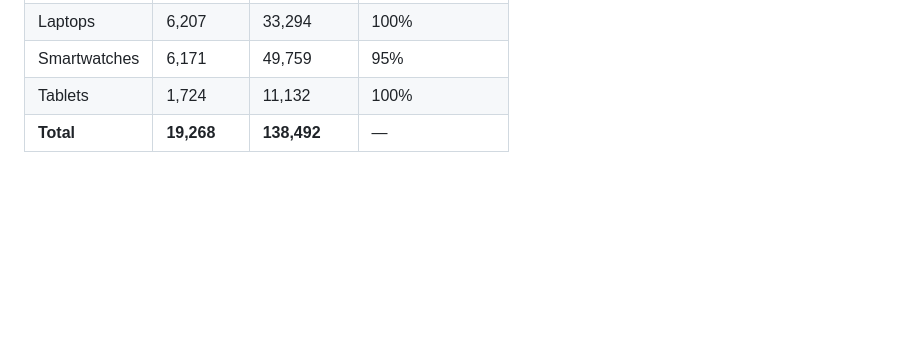
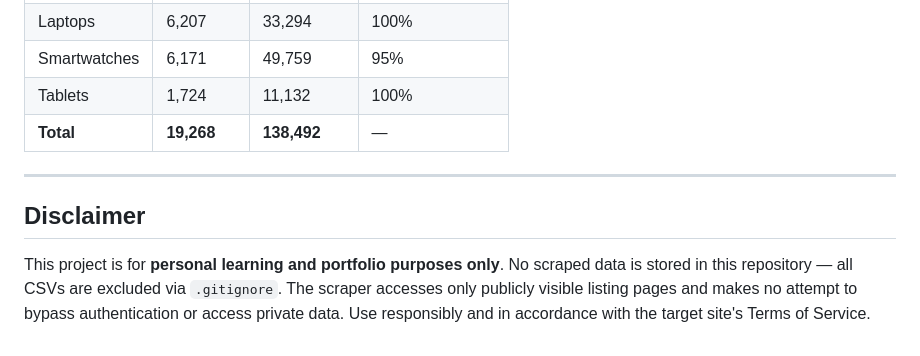
Before and after one commit to StavrosKav/skroutz-data-pipeline, a Markdown page: README.md, the part around the change. Rendered like a GitHub page; blank space fills up the shorter version.

Commit message:
Add disclaimer section to README

```diff
--- a/README.md
+++ b/README.md
@@ -183,3 +183,9 @@ Each row becomes one `price_snapshots` record in PostgreSQL, linked to its `prod
 | Smartwatches | 6,171 | 49,759 | 95% |
 | Tablets | 1,724 | 11,132 | 100% |
 | **Total** | **19,268** | **138,492** | — |
+
+---
+
+## Disclaimer
+
+This project is for **personal learning and portfolio purposes only**. No scraped data is stored in this repository — all CSVs are excluded via `.gitignore`. The scraper accesses only publicly visible listing pages and makes no attempt to bypass authentication or access private data. Use responsibly and in accordance with the target site's Terms of Service.
```
